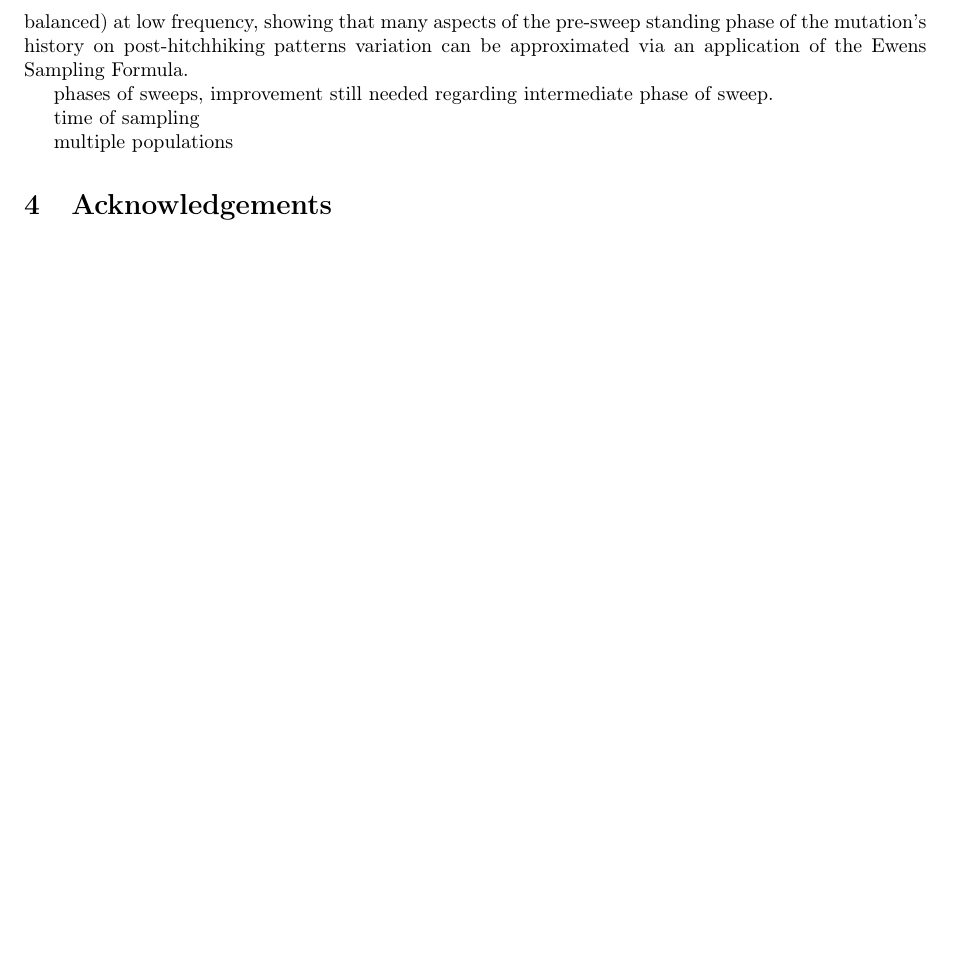
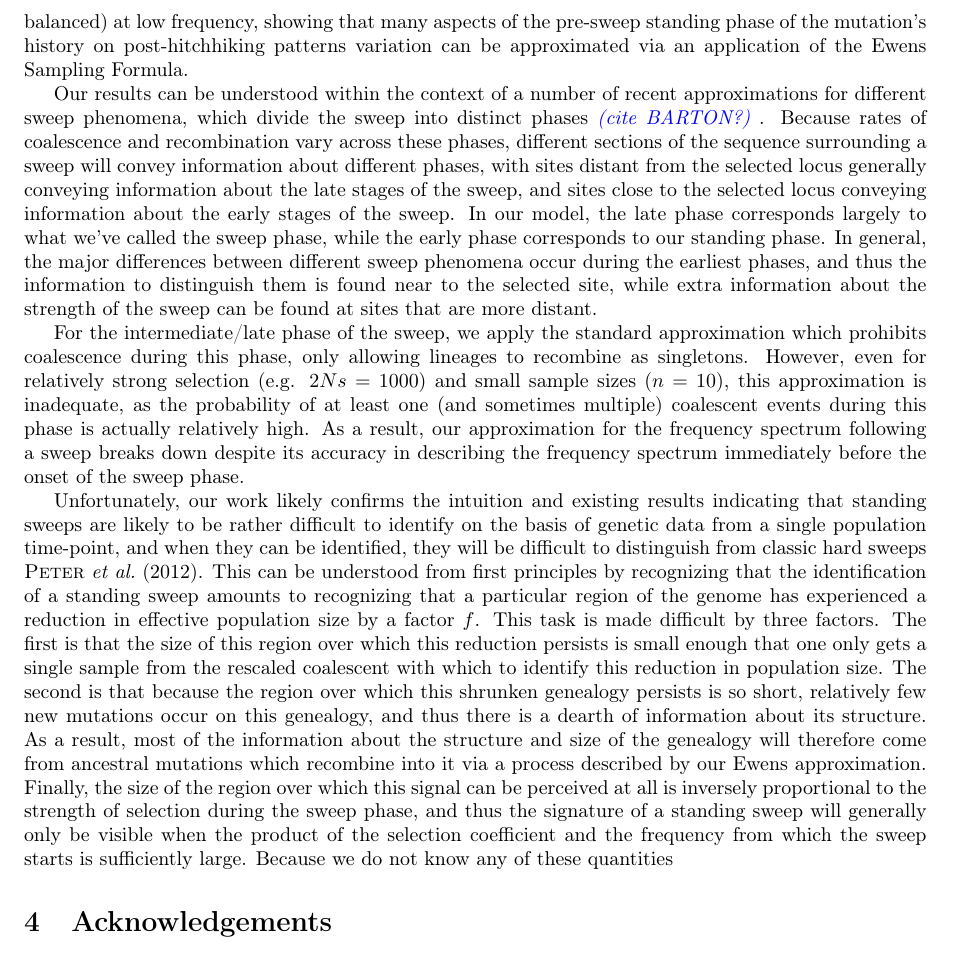
Before and after one commit to jjberg2/linked-selection, a LaTeX paper (Paper/tex/SweepsFromStandingVarPaper.tex): part of page 11 of 16, cut so that both start at the same text, the shorter picture padded with empty space. Compiled offline with pdfLaTeX.

Commit message:
made some progress in discussion

```diff
--- a/Paper/tex/SweepsFromStandingVarPaper.tex
+++ b/Paper/tex/SweepsFromStandingVarPaper.tex
@@ -360,13 +360,11 @@ On the basis of these simulation results, we suspect that future methods for ide
 
 An accurate portrait of the patterns of sequence diversity expected in the presence of recent or ongoing positive selection has proven to be vital for identifying the loci of adaptation. Recent theoretical and empirical work has drawn attention to the fact that adaptation from standing variation may be relatively common, and that patterns of sequence variation produced in such scenarios may differ markedly from those produced under the classical hard sweep model. In this paper, we've focused on developing a tractable model of strong positive selection on a single mutation which was previously segregating (or balanced) at low frequency, showing that many aspects of the pre-sweep standing phase of the mutation's history on post-hitchhiking patterns variation can be approximated via an application of the Ewens Sampling Formula.
 
+Our results can be understood within the context of a number of recent approximations for different sweep phenomena, which divide the sweep into distinct phases \jb{cite BARTON?}. Because rates of coalescence and recombination vary across these phases, different sections of the sequence surrounding a sweep will convey information about different phases, with sites distant from the selected locus generally conveying information about the late stages of the sweep, and sites close to the selected locus conveying information about the early stages of the sweep. In our model, the late phase corresponds largely to what we've called the sweep phase, while the early phase corresponds to our standing phase. In general, the major differences between different sweep phenomena occur during the earliest phases, and thus the information to distinguish them is found near to the selected site, while extra information about the strength of the sweep can be found at sites that are more distant.
 
+For the intermediate/late phase of the sweep, we apply the standard approximation which prohibits coalescence during this phase, only allowing lineages to recombine as singletons. However, even for relatively strong selection (e.g. $2Ns = 1000$) and small sample sizes ($n = 10$), this approximation is inadequate, as the probability of at least one (and sometimes multiple) coalescent events during this phase is actually relatively high. As a result, our approximation for the frequency spectrum following a sweep breaks down despite its accuracy in describing the frequency spectrum immediately before the onset of the sweep phase.
 
-phases of sweeps, improvement still needed regarding intermediate phase of sweep.
-
-time of sampling
-
-multiple populations
+Unfortunately, our work likely confirms the intuition and existing results indicating that standing sweeps are likely to be rather difficult to identify on the basis of genetic data from a single population time-point, and when they can be identified, they will be difficult to distinguish from classic hard sweeps \cite{Peter:2012ht}. This can be understood from first principles by recognizing that the identification of a standing sweep amounts to recognizing that a particular region of the genome has experienced a reduction in effective population size by a factor $f$. This task is made difficult by three factors. The first is that the size of this region over which this reduction persists is small enough that one only gets a single sample from the rescaled coalescent with which to identify this reduction in population size. The second is that because the region over which this shrunken genealogy persists is so short, relatively few new mutations occur on this genealogy, and thus there is a dearth of information about its structure. As a result, most of the information about the structure and size of the genealogy will therefore come from ancestral mutations which recombine into it via a process described by our Ewens approximation. Finally, the size of the region over which this signal can be perceived at all is inversely proportional to the strength of selection during the sweep phase, and thus the signature of a standing sweep will generally only be visible when the product of the selection coefficient and the frequency from which the sweep starts is sufficiently large. Because we do not know any of these quantities
 
 
 %%%%%%%%%%%%%%%%%%%%%%%%%%%%
```
